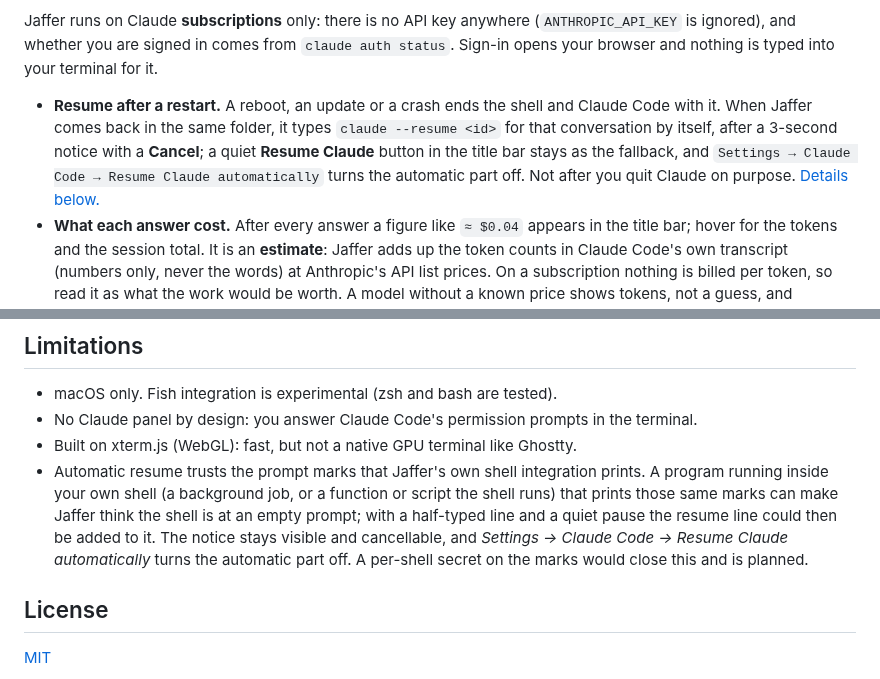
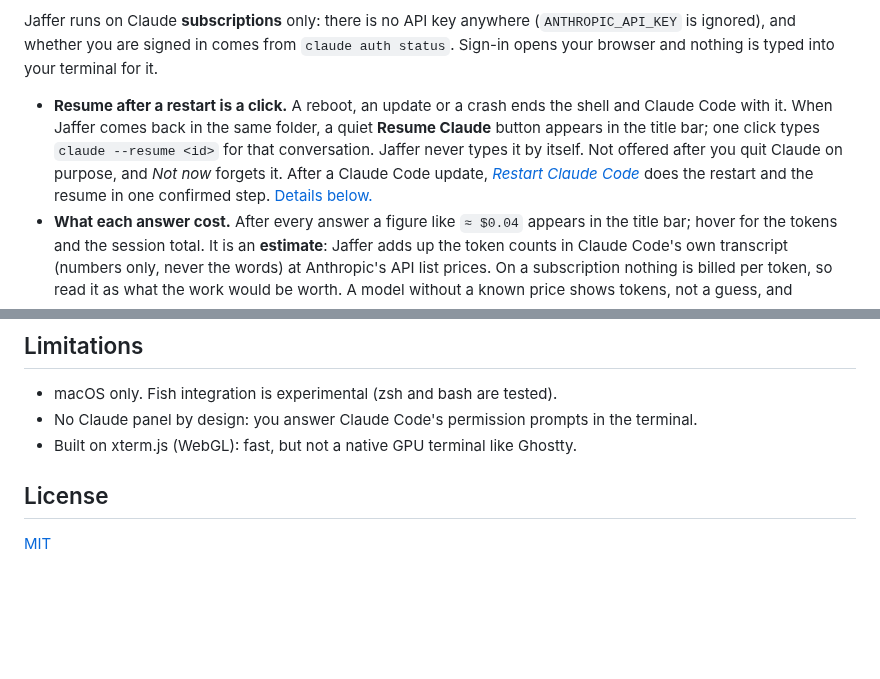
Before and after one commit to jafforgehq/jaffer, a Markdown page: README.md, 2 parts joined by grey strips. Rendered like a GitHub page; blank space fills up the shorter version.

```diff
--- a/README.md
+++ b/README.md
@@ -89,7 +89,7 @@ There is exactly one Claude: the `claude` in your terminal (`⇧⌘C`, or just t
 
 Jaffer runs on Claude **subscriptions** only: there is no API key anywhere (`ANTHROPIC_API_KEY` is ignored), and whether you are signed in comes from `claude auth status`. Sign-in opens your browser and nothing is typed into your terminal for it.
 
-- **Resume after a restart.** A reboot, an update or a crash ends the shell and Claude Code with it. When Jaffer comes back in the same folder, it types `claude --resume <id>` for that conversation by itself, after a 3-second notice with a **Cancel**; a quiet **Resume Claude** button in the title bar stays as the fallback, and `Settings → Claude Code → Resume Claude automatically` turns the automatic part off. Not after you quit Claude on purpose. [Details below.](#keeps-running)
+- **Resume after a restart is a click.** A reboot, an update or a crash ends the shell and Claude Code with it. When Jaffer comes back in the same folder, a quiet **Resume Claude** button appears in the title bar; one click types `claude --resume <id>` for that conversation. Jaffer never types it by itself. Not offered after you quit Claude on purpose, and *Not now* forgets it. After a Claude Code update, [*Restart Claude Code*](#keeps-running) does the restart and the resume in one confirmed step. [Details below.](#keeps-running)
 - **What each answer cost.** After every answer a figure like `≈ $0.04` appears in the title bar; hover for the tokens and the session total. It is an **estimate**: Jaffer adds up the token counts in Claude Code's own transcript (numbers only, never the words) at Anthropic's API list prices. On a subscription nothing is billed per token, so read it as what the work would be worth. A model without a known price shows tokens, not a guess, and background agents' own usage is not counted.
 - **Notifications** while the window is in the background: Claude needs you, a long turn finished, a long command finished. Each one can be switched off in *Settings → Claude Code*.
 
@@ -176,7 +176,6 @@ scripts/release-mac.sh         # on your Mac: build, sign, notarize, verify; --p
 - macOS only. Fish integration is experimental (zsh and bash are tested).
 - No Claude panel by design: you answer Claude Code's permission prompts in the terminal.
 - Built on xterm.js (WebGL): fast, but not a native GPU terminal like Ghostty.
-- Automatic resume trusts the prompt marks that Jaffer's own shell integration prints. A program running inside your own shell (a background job, or a function or script the shell runs) that prints those same marks can make Jaffer think the shell is at an empty prompt; with a half-typed line and a quiet pause the resume line could then be added to it. The notice stays visible and cancellable, and *Settings → Claude Code → Resume Claude automatically* turns the automatic part off. A per-shell secret on the marks would close this and is planned.
 
 ## License
 
```
Also changed, not shown: other parts of README.md (+13 -13 lines), CLAUDE.md (+4 -4 lines), docs/ARCHITECTURE.md (+21 -18 lines), docs/releases/v0.5.0.md (deleted, +0 -23 lines), docs/releases/v0.5.1.md (added, +29 -0 lines), docs/screenshots/12-claude-code-settings.png, docs/screenshots/15-companions.png, 3 other files.
